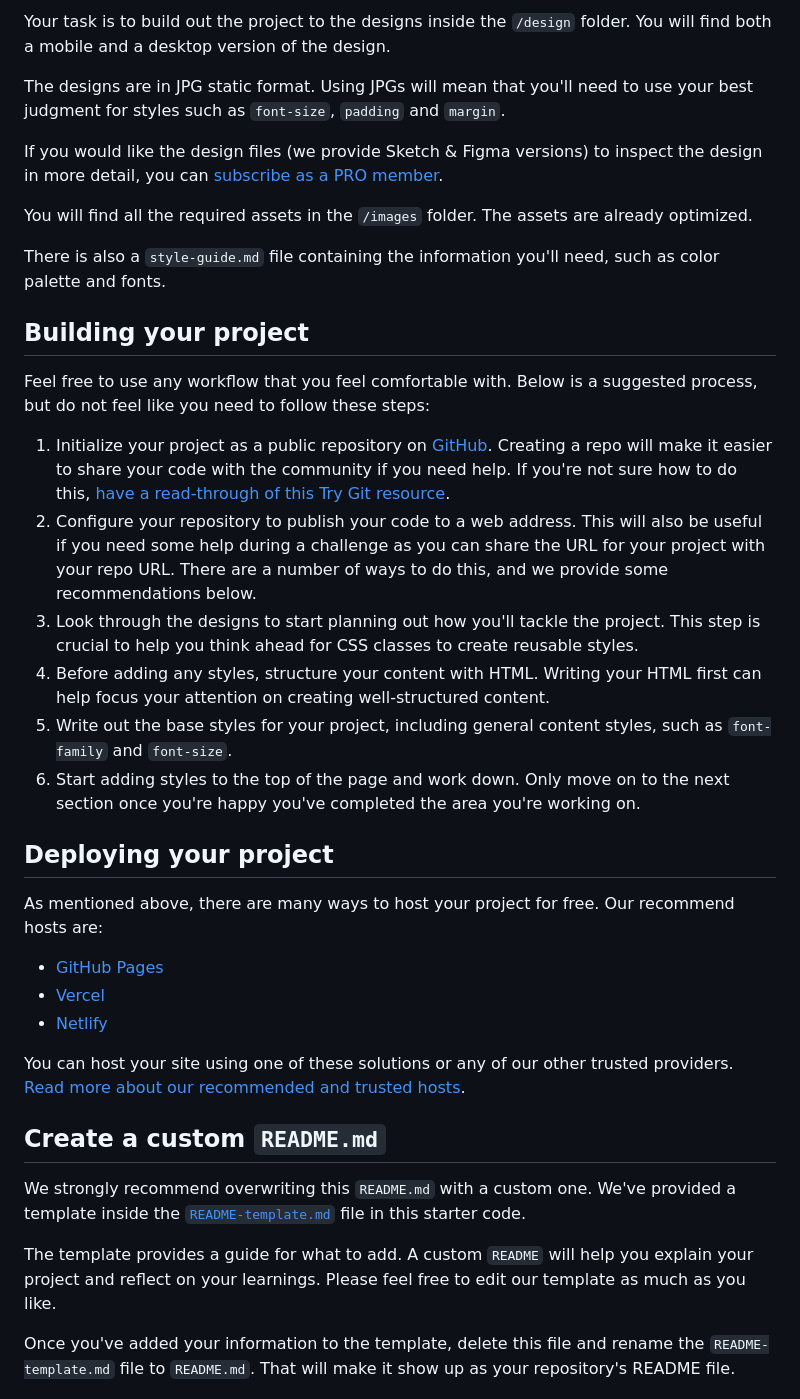
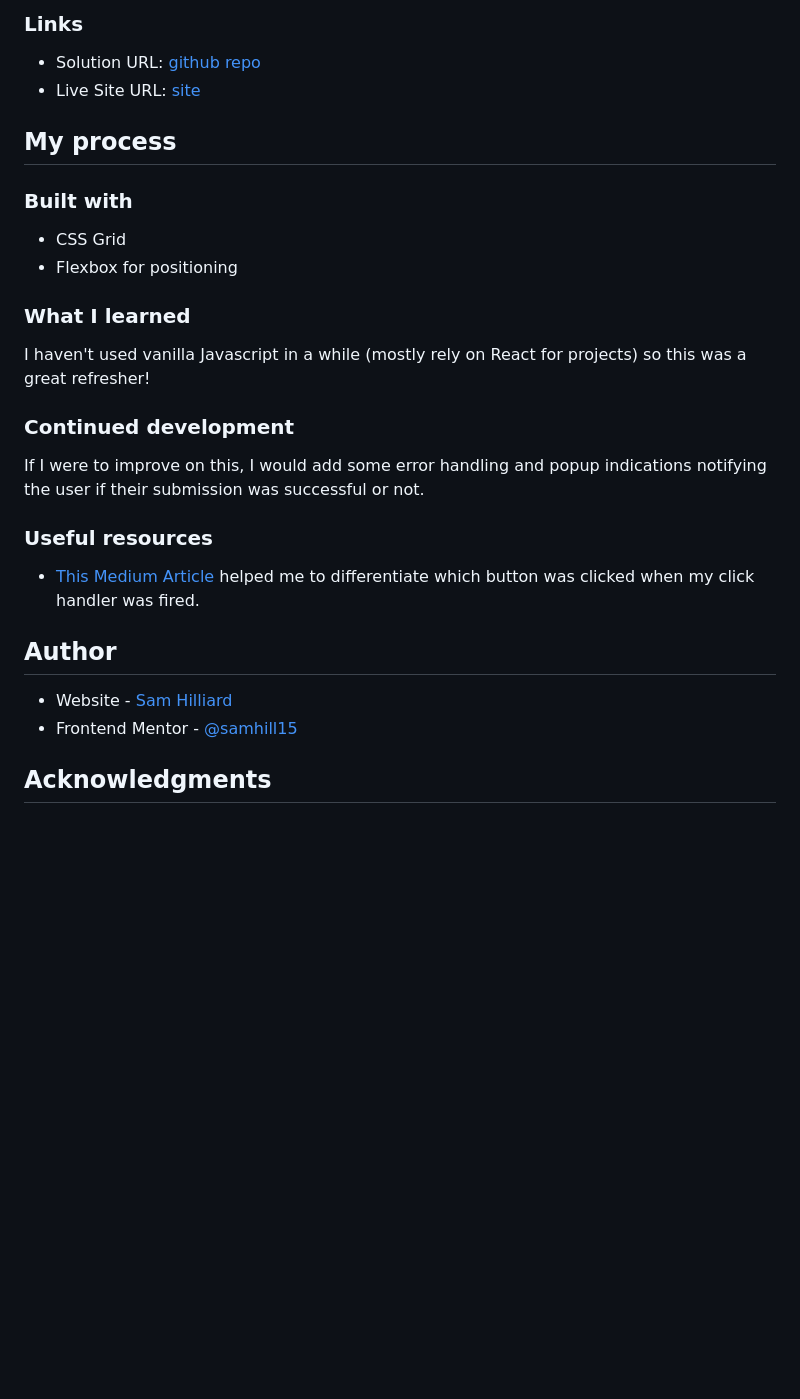
Before and after one commit to sam-hilliard/interactive-rating-component, a Markdown page: README.md, the part around the change printed below. GitHub-like rendering; blank space fills up the shorter version.

```diff
--- a/README.md
+++ b/README.md
@@ -29,40 +37,36 @@ Want some support on the challenge? [Join our Slack community](https://www.front
 
-Your task is to build out the project to the designs inside the `/design` folder. You will find both a mobile and a desktop version of the design.
+### Links
 
-The designs are in JPG static format. Using JPGs will mean that you'll need to use your best judgment for styles such as `font-size`, `padding` and `margin`.
+- Solution URL: [github repo](https://github.com/sam-hilliard/interactive-rating-component)
+- Live Site URL: [site](https://sam-hilliard.github.io/interactive-rating-component/)
 
-If you would like the design files (we provide Sketch & Figma versions) to inspect the design in more detail, you can [subscribe as a PRO member](https://www.frontendmentor.io/pro).
+## My process
 
-You will find all the required assets in the `/images` folder. The assets are already optimized.
+### Built with
 
-There is also a `style-guide.md` file containing the information you'll need, such as color palette and fonts.
+- CSS Grid
+- Flexbox for positioning
 
-## Building your project
+### What I learned
 
-Feel free to use any workflow that you feel comfortable with. Below is a suggested process, but do not feel like you need to follow these steps:
+I haven't used vanilla Javascript in a while (mostly rely on React for projects)
+so this was a great refresher!
 
-1. Initialize your project as a public repository on [GitHub](https://github.com/). Creating a repo will make it easier to share your code with the community if you need help. If you're not sure how to do this, [have a read-through of this Try Git resource](https://try.github.io/).
-2. Configure your repository to publish your code to a web address. This will also be useful if you need some help during a challenge as you can share the URL for your project with your repo URL. There are a number of ways to do this, and we provide some recommendations below.
-3. Look through the designs to start planning out how you'll tackle the project. This step is crucial to help you think ahead for CSS classes to create reusable styles.
-4. Before adding any styles, structure your content with HTML. Writing your HTML first can help focus your attention on creating well-structured content.
-5. Write out the base styles for your project, including general content styles, such as `font-family` and `font-size`.
-6. Start adding styles to the top of the page and work down. Only move on to the next section once you're happy you've completed the area you're working on.
 
-## Deploying your project
+### Continued development
 
-As mentioned above, there are many ways to host your project for free. Our recommend hosts are:
+If I were to improve on this, I would add some error handling and popup indications
+notifying the user if their submission was successful or not.
 
-- [GitHub Pages](https://pages.github.com/)
-- [Vercel](https://vercel.com/)
-- [Netlify](https://www.netlify.com/)
+### Useful resources
 
-You can host your site using one of these solutions or any of our other trusted providers. [Read more about our recommended and trusted hosts](https://medium.com/frontend-mentor/frontend-mentor-trusted-hosting-providers-bf000dfebe).
+- [This Medium Article](https://javascript.plainenglish.io/how-to-get-the-id-of-the-clicked-element-in-the-javascript-click-handler-8ca398d848d6) helped me to differentiate which button was clicked when my click handler was fired.
 
-## Create a custom `README.md`
 
-We strongly recommend overwriting this `README.md` with a custom one. We've provided a template inside the [`README-template.md`](./README-template.md) file in this starter code.
+## Author
 
-The template provides a guide for what to add. A custom `README` will help you explain your project and reflect on your learnings. Please feel free to edit our template as much as you like.
+- Website - [Sam Hilliard](https://sam-hilliard.github.io/)
+- Frontend Mentor - [@samhill15](https://www.frontendmentor.io/profile/samhill15)
 
-Once you've added your information to the template, delete this file and rename the `README-template.md` file to `README.md`. That will make it show up as your repository's README file.
+## Acknowledgments
 
```
Also changed, not shown: other parts of README.md (+23 -40 lines), README-template.md (deleted, +0 -113 lines), solution/desktop.png (added), solution/mobile.png (added).
